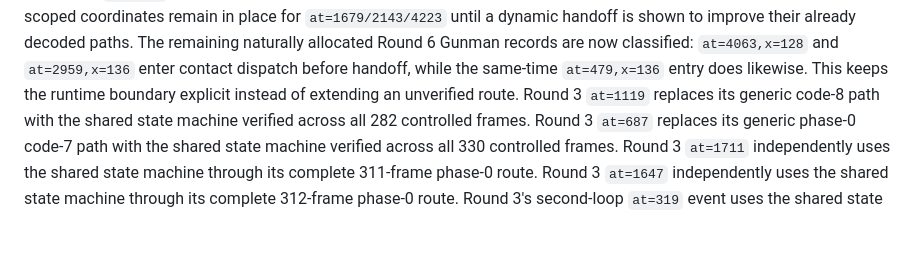
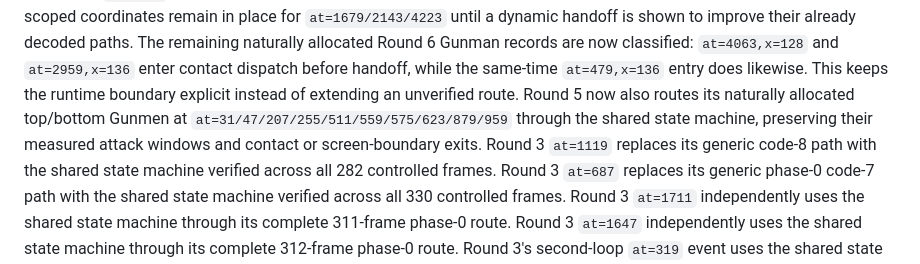
Before and after one commit to xrdavies/gun.smoke, a Markdown page: docs/implementation-plan.md, the part around the change. Rendered like a GitHub page; blank space fills up the shorter version.

```diff
--- a/docs/implementation-plan.md
+++ b/docs/implementation-plan.md
@@ -170,6 +170,9 @@ The remaining naturally allocated Round 6 Gunman records are now classified:
 `at=4063,x=128` and `at=2959,x=136` enter contact dispatch before handoff,
 while the same-time `at=479,x=136` entry does likewise. This keeps the runtime
 boundary explicit instead of extending an unverified route.
+Round 5 now also routes its naturally allocated top/bottom Gunmen at
+`at=31/47/207/255/511/559/575/623/879/959` through the shared state machine,
+preserving their measured attack windows and contact or screen-boundary exits.
 Round 3 `at=1119` replaces its generic code-8 path with the shared state
 machine verified across all 282 controlled frames.
 Round 3 `at=687` replaces its generic phase-0 code-7 path with the shared state
```
Also changed, not shown: docs/reference-rom.md (+11 -0 lines).
